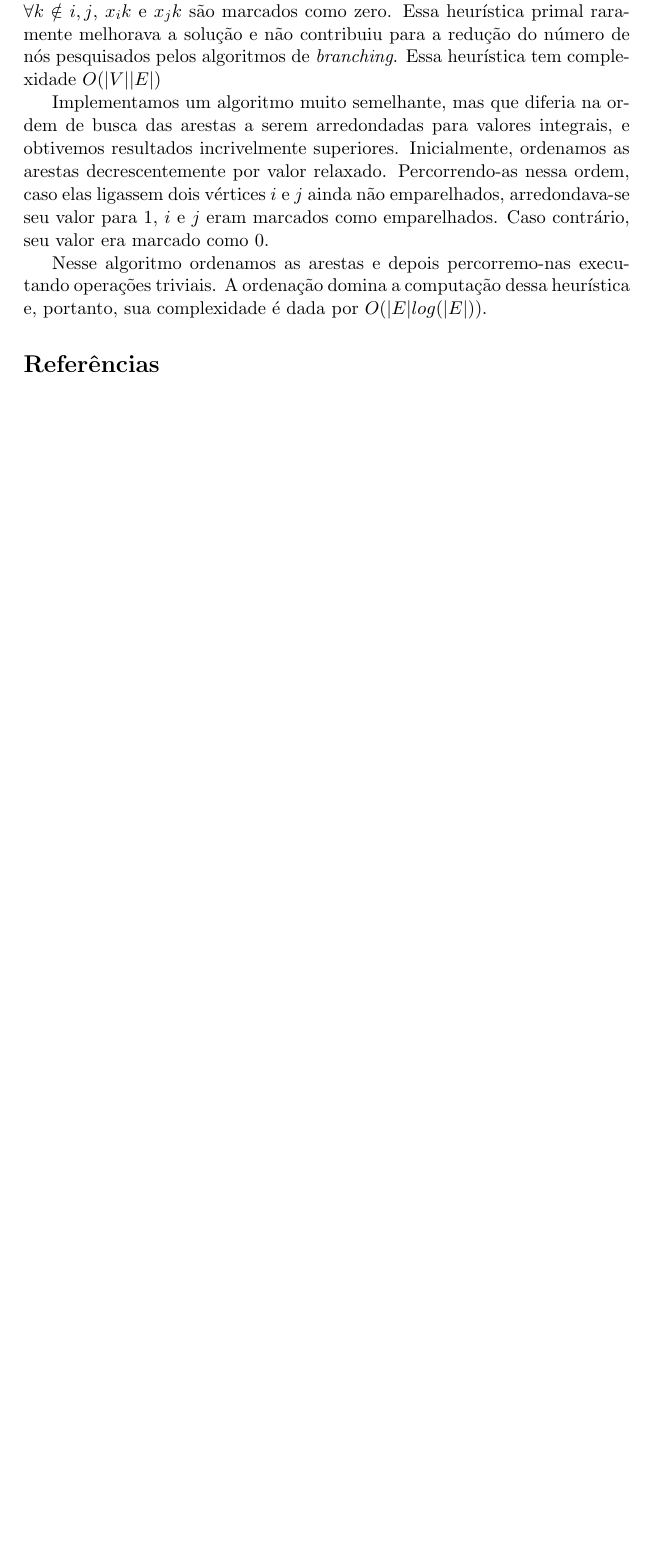
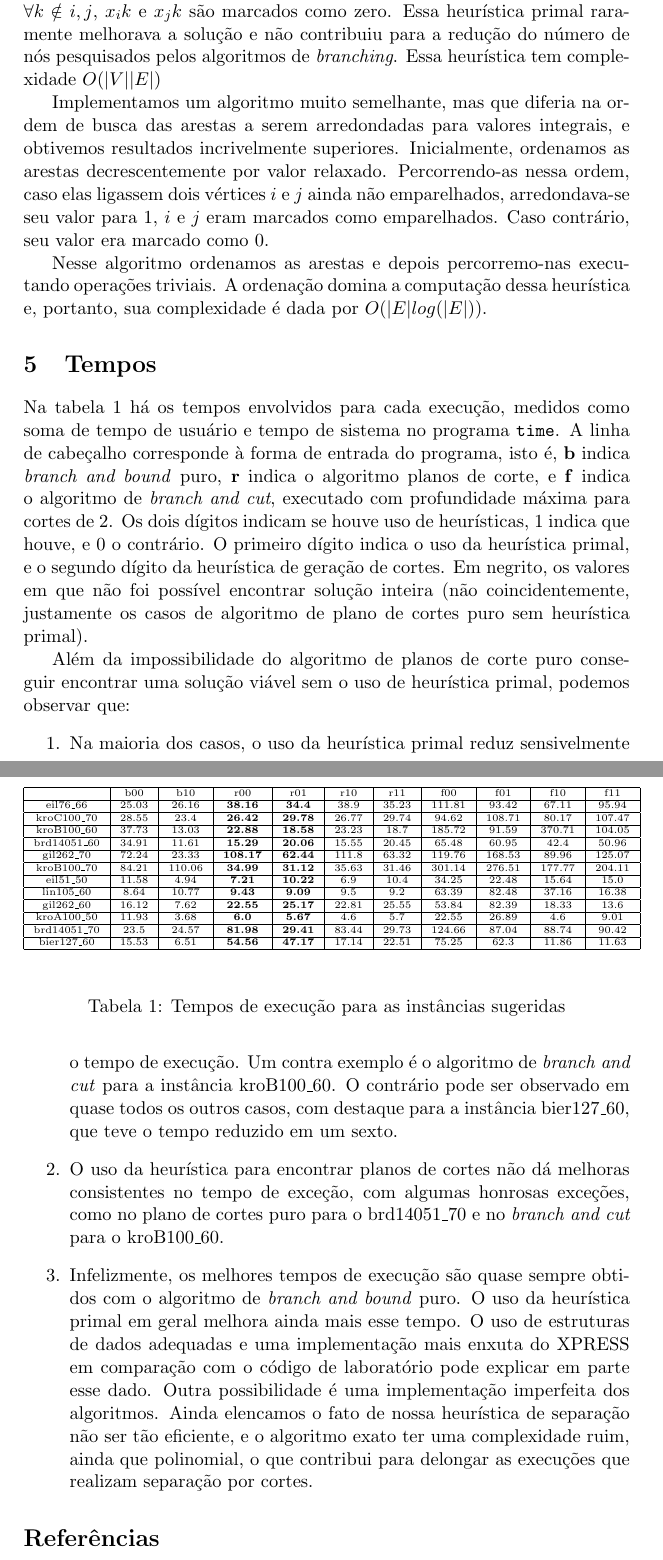
Before and after one commit to luisguilherme/mo420e-tp3, a LaTeX document (TEXTO/ra009206-044072-texto.tex): part of page 5 of 5 before the commit and two parts of pages 5 and 6 of 6 after it, the two joined at a grey line, cut so that both start at the same text, the shorter picture padded with empty space. Compiled offline with pdfLaTeX.

Commit message:
Tempos no relatório

```diff
--- a/TEXTO/ra009206-044072-texto.tex
+++ b/TEXTO/ra009206-044072-texto.tex
@@ -207,6 +207,76 @@ Nesse algoritmo ordenamos as arestas e depois percorremo-nas executando
 operações triviais. A ordenação domina a computação dessa heurística e,
 portanto, sua complexidade é dada por $O(|E| log (|E|))$.
 
+
+\section{Tempos}
+
+Na tabela \ref{tab:tempos} há os tempos envolvidos para cada execução,
+medidos como soma de tempo de usuário e tempo de sistema no programa
+\texttt{time}. A linha de cabeçalho corresponde à forma de entrada do
+programa, isto é, \textbf{b} indica \emph{branch and bound} puro,
+\textbf{r} indica o algoritmo planos de corte, e \textbf{f} indica o
+algoritmo de \emph{branch and cut}, executado com profundidade máxima
+para cortes de $2$. Os dois dígitos indicam se houve uso
+de heurísticas, $1$ indica que houve, e $0$ o contrário. O primeiro
+dígito indica o uso da heurística primal,  e o segundo dígito da
+heurística de geração de cortes. Em negrito, os valores em que não foi
+possível encontrar solução inteira (não coincidentemente, justamente os
+casos de algoritmo de plano de cortes puro sem heurística primal).
+
+
+
+\begin{table}[htb]
+\begin{tiny}
+\centering
+\begin{tabular}[b]{|c|c|c|c|c|c|c|c|c|c|c|}
+\hline
+& b00 & b10 & r00 & r01 & r10 & r11 & f00 & f01 & f10 & f11 \\ \hline
+eil76\_66 & 25.03 & 26.16 & \textbf{38.16} & \textbf{34.4} & 38.9 & 35.23 & 111.81 & 93.42 & 67.11 & 95.94 \\ \hline
+kroC100\_70 & 28.55 & 23.4 & \textbf{26.42} & \textbf{29.78} & 26.77 & 29.74 & 94.62 & 108.71 & 80.17 & 107.47 \\ \hline
+kroB100\_60 & 37.73 & 13.03 & \textbf{22.88} & \textbf{18.58} & 23.23 & 18.7 & 185.72 & 91.59 & 370.71 & 104.05 \\ \hline
+brd14051\_60 & 34.91 & 11.61 & \textbf{15.29} & \textbf{20.06} & 15.55 & 20.45 & 65.48 & 60.95 & 42.4 & 50.96 \\ \hline
+gil262\_70 & 72.24 & 23.33 & \textbf{108.17} & \textbf{62.44} & 111.8 & 63.32 & 119.76 & 168.53 & 89.96 & 125.07 \\ \hline
+kroB100\_70 & 84.21 & 110.06 & \textbf{34.99} & \textbf{31.12} & 35.63 & 31.46 & 301.14 & 276.51 & 177.77 & 204.11 \\ \hline
+eil51\_50 & 11.58 & 4.94 & \textbf{7.21} & \textbf{10.22} & 6.9 & 10.4 & 34.25 & 22.48 & 15.64 & 15.0 \\ \hline
+lin105\_60 & 8.64 & 10.77 & \textbf{9.43} & \textbf{9.09} & 9.5 & 9.2 & 63.39 & 82.48 & 37.16 & 16.38 \\ \hline
+gil262\_60 & 16.12 & 7.62 & \textbf{22.55} & \textbf{25.17} & 22.81 & 25.55 & 53.84 & 82.39 & 18.33 & 13.6 \\ \hline
+kroA100\_50 & 11.93 & 3.68 & \textbf{6.0} & \textbf{5.67} & 4.6 & 5.7 & 22.55 & 26.89 & 4.6 & 9.01 \\ \hline
+brd14051\_70 & 23.5 & 24.57 & \textbf{81.98} & \textbf{29.41} & 83.44 & 29.73 & 124.66 & 87.04 & 88.74 & 90.42 \\ \hline
+bier127\_60 & 15.53 & 6.51 & \textbf{54.56} & \textbf{47.17} & 17.14 & 22.51 & 75.25 & 62.3 & 11.86 & 11.63 \\ \hline
+\end{tabular}
+\end{tiny}
+\caption{Tempos de execução para as instâncias sugeridas}
+\label{tab:tempos}
+\end{table}
+
+Além da impossibilidade do algoritmo de planos de corte puro conseguir
+encontrar uma solução viável sem o uso de heurística primal, podemos
+observar que:
+
+\begin{enumerate}
+ \item Na maioria dos casos, o uso da heurística primal reduz
+       sensivelmente o tempo de execução. Um contra exemplo é o
+       algoritmo de \emph{branch and cut} para a instância
+       kroB100\_60. O contrário pode ser observado em quase todos os
+       outros casos, com destaque para a instância bier127\_60, que teve
+       o tempo reduzido em um sexto.
+ \item O uso da heurística para encontrar planos de cortes não dá
+       melhoras consistentes no tempo de exceção, com algumas honrosas
+       exceções, como no plano de cortes puro para o brd14051\_70 e no
+       \emph{branch and cut} para o kroB100\_60.
+ \item Infelizmente, os melhores tempos de execução são quase sempre
+       obtidos com o algoritmo de \emph{branch and bound} puro. O uso da
+       heurística primal em geral melhora ainda mais esse tempo. O uso
+       de estruturas de dados adequadas e uma implementação mais enxuta
+       do XPRESS em comparação com o código de laboratório pode explicar
+       em parte esse dado. Outra possibilidade é uma implementação
+       imperfeita dos algoritmos. Ainda elencamos o fato de nossa
+       heurística de separação não ser tão eficiente, e o algoritmo
+       exato ter uma complexidade ruim, ainda que polinomial, o que
+       contribui para delongar as execuções que realizam separação por
+       cortes.
+\end{enumerate}
+
 \bibliographystyle{alpha}
 \bibliography{ra009206-044072-texto.bib}
 
```
Also changed, not shown: TEXTO/gomoryhu.eps (added), TEXTO/ra009206-044072-texto.tex (2 more changed lines).
